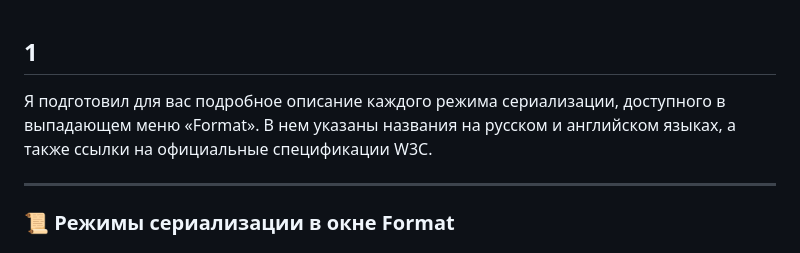
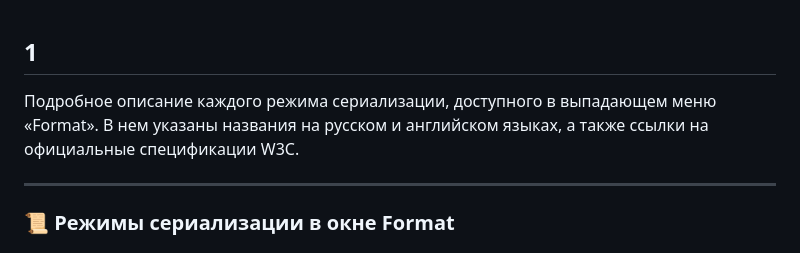
Before and after one commit to bpmbpm/rdf-form, a Markdown page: ver1/doc/desc_form2.md, the part around the change. Drawn GitHub-style.

```diff
--- a/ver1/doc/desc_form2.md
+++ b/ver1/doc/desc_form2.md
@@ -1,6 +1,6 @@
 ## 1
 
-Я подготовил для вас подробное описание каждого режима сериализации, доступного в выпадающем меню «Format». В нем указаны названия на русском и английском языках, а также ссылки на официальные спецификации W3C.
+Подробное описание каждого режима сериализации, доступного в выпадающем меню «Format». В нем указаны названия на русском и английском языках, а также ссылки на официальные спецификации W3C.
 
 ---
 
```
